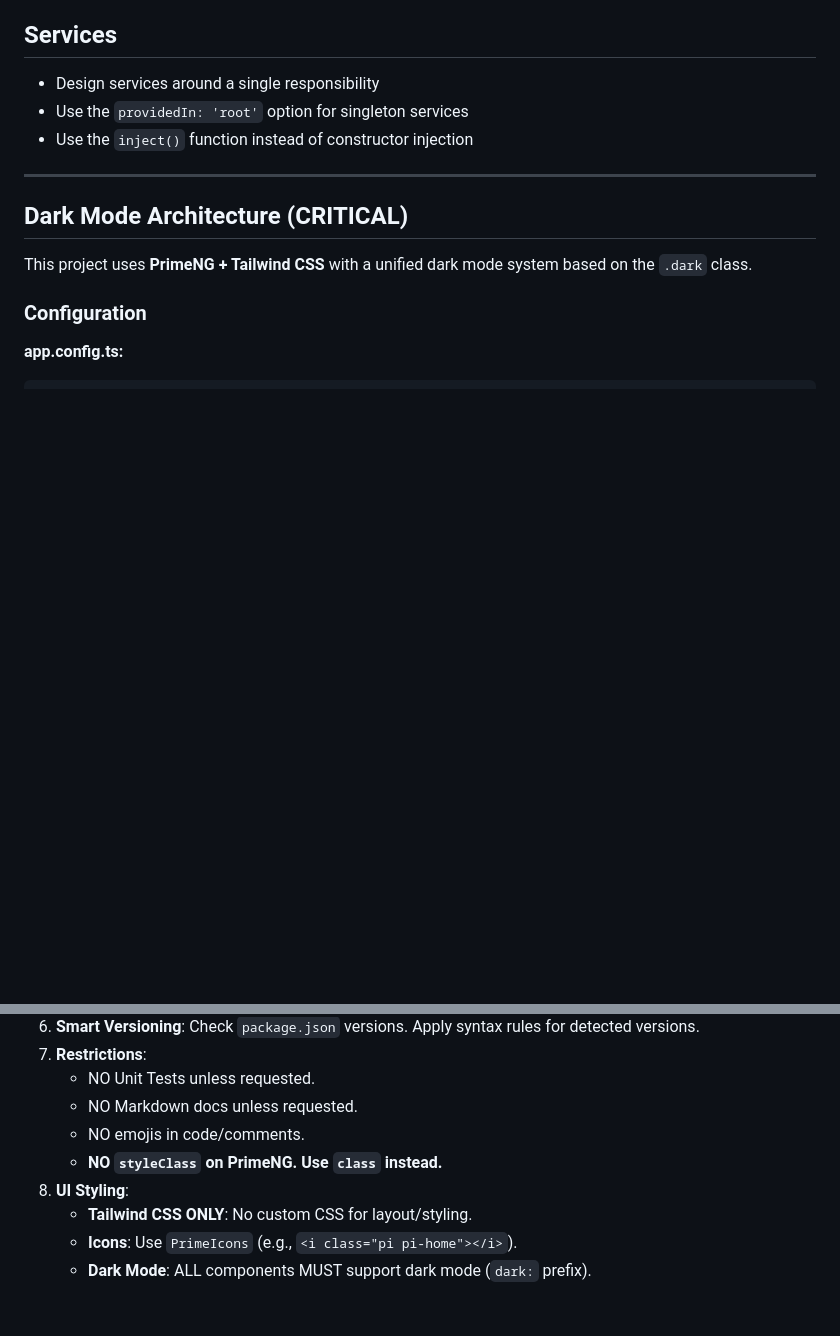
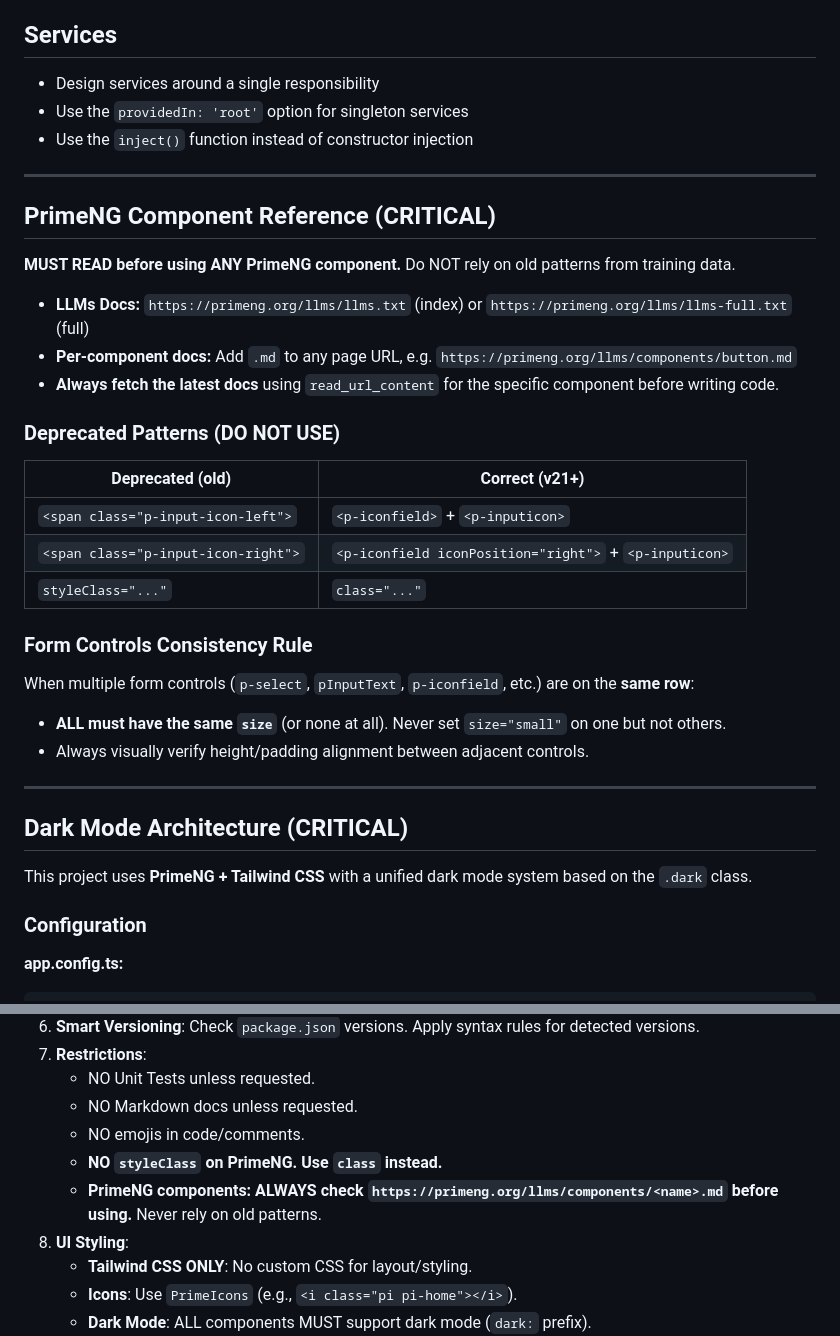
Before and after one commit to trungnghia112/angulogin-app, a Markdown page: .gemini/GEMINI.md, 2 parts joined by grey strips. Drawn GitHub-style; blank space fills up the shorter version.

Commit message:
chore: add PrimeNG LLMs docs reference and form controls consistency rules to GEMINI.md

```diff
--- a/.gemini/GEMINI.md
+++ b/.gemini/GEMINI.md
@@ -80,6 +80,30 @@ You are an expert in TypeScript, Angular, and scalable web application developme
 - Design services around a single responsibility
 - Use the `providedIn: 'root'` option for singleton services
 - Use the `inject()` function instead of constructor injection
+
+---
+
+## PrimeNG Component Reference (CRITICAL)
+
+**MUST READ before using ANY PrimeNG component.** Do NOT rely on old patterns from training data.
+
+- **LLMs Docs:** `https://primeng.org/llms/llms.txt` (index) or `https://primeng.org/llms/llms-full.txt` (full)
+- **Per-component docs:** Add `.md` to any page URL, e.g. `https://primeng.org/llms/components/button.md`
+- **Always fetch the latest docs** using `read_url_content` for the specific component before writing code.
+
+### Deprecated Patterns (DO NOT USE)
+
+| Deprecated (old) | Correct (v21+) |
+|---|---|
+| `<span class="p-input-icon-left">` | `<p-iconfield>` + `<p-inputicon>` |
+| `<span class="p-input-icon-right">` | `<p-iconfield iconPosition="right">` + `<p-inputicon>` |
+| `styleClass="..."` | `class="..."` |
+
+### Form Controls Consistency Rule
+
+When multiple form controls (`p-select`, `pInputText`, `p-iconfield`, etc.) are on the **same row**:
+- **ALL must have the same `size`** (or none at all). Never set `size="small"` on one but not others.
+- Always visually verify height/padding alignment between adjacent controls.
 
 ---
 
@@ -252,6 +276,7 @@ const data = { description: form.value.description || null };
    - NO Markdown docs unless requested.
    - NO emojis in code/comments.
    - **NO `styleClass` on PrimeNG. Use `class` instead.**
+   - **PrimeNG components: ALWAYS check `https://primeng.org/llms/components/<name>.md` before using.** Never rely on old patterns.
 8. **UI Styling**:
    - **Tailwind CSS ONLY**: No custom CSS for layout/styling.
    - **Icons**: Use `PrimeIcons` (e.g., `<i class="pi pi-home"></i>`).
```
